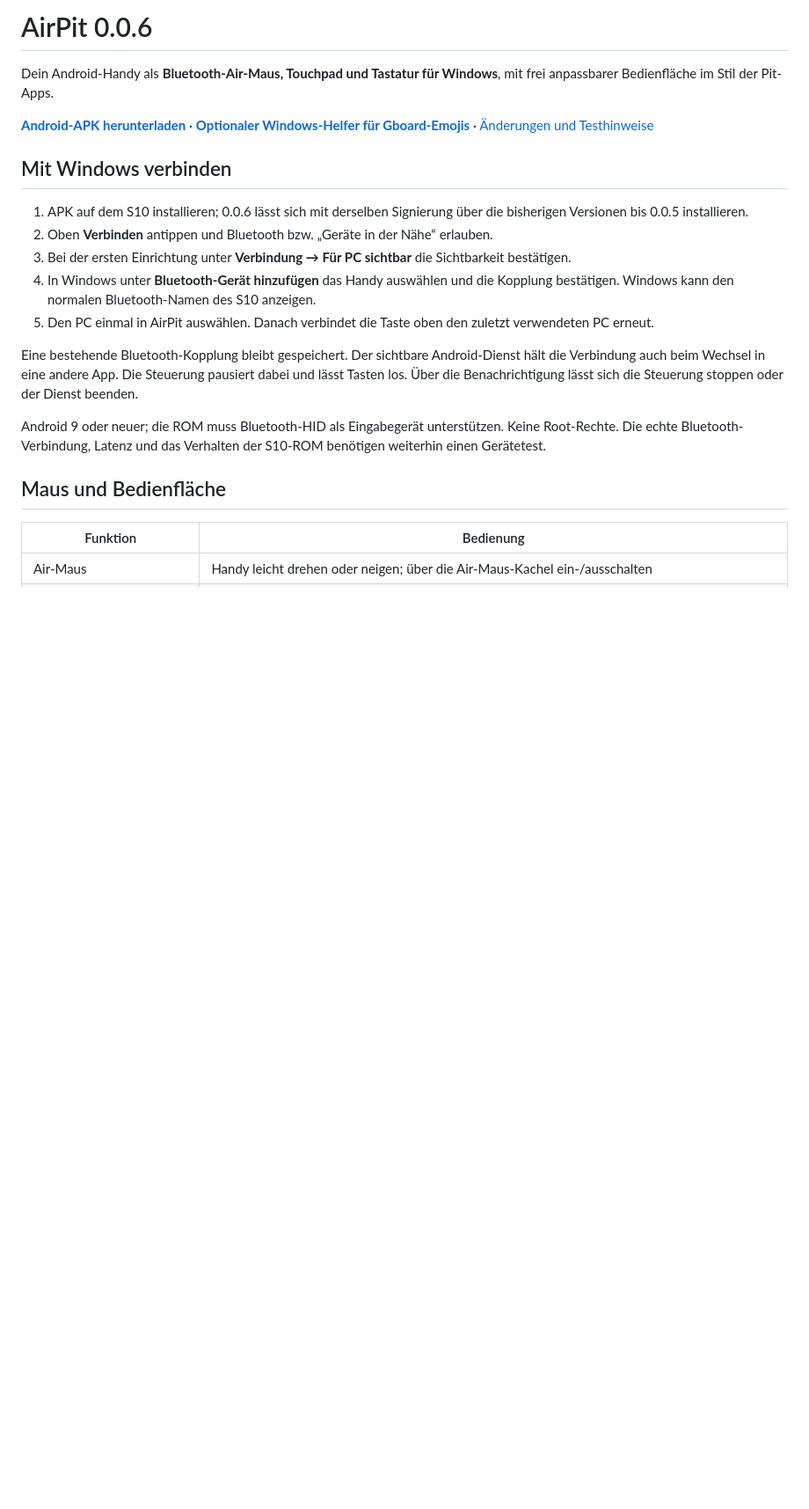
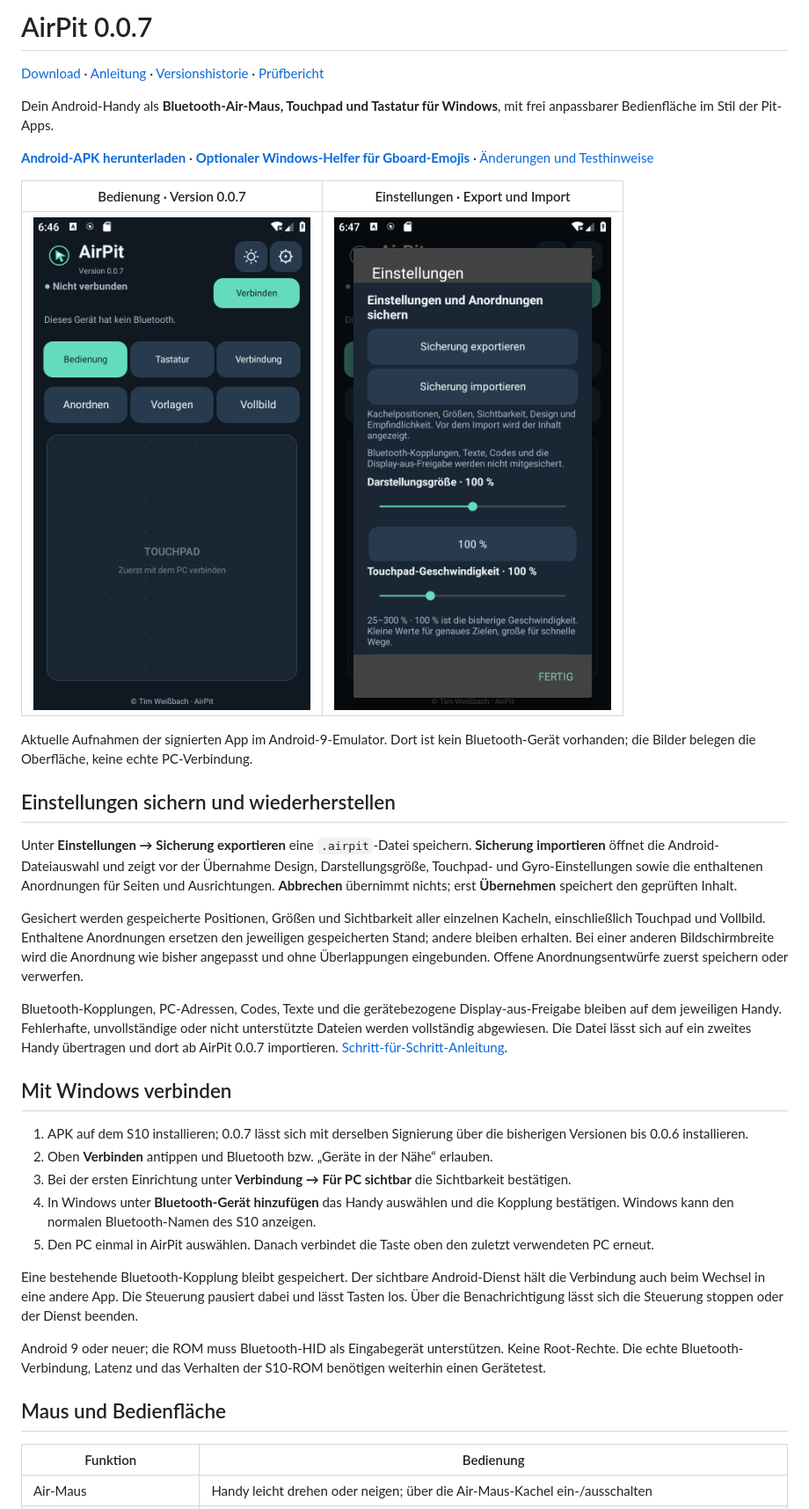
Before and after one commit to Tim-Gurke/AirPit, a Markdown page: README.md, the part around the change. Shown at 88% size. GitHub-like rendering; pictures changed too: docs/screenshots/0.0.7-bedienung.png (added), docs/screenshots/0.0.7-einstellungen.png (added); blank space fills up the shorter version.

Commit message:
Release AirPit 0.0.7: export settings and import backups with a preview

```diff
--- a/README.md
+++ b/README.md
@@ -1,12 +1,28 @@
-# AirPit 0.0.6
+# AirPit 0.0.7
+
+[Download](https://github.com/Tim-Gurke/AirPit/releases/latest) · [Anleitung](docs/ANLEITUNG.md) · [Versionshistorie](docs/VERSIONSHISTORIE.md) · [Prüfbericht](docs/qa/0.0.7.md)
 
 Dein Android-Handy als **Bluetooth-Air-Maus, Touchpad und Tastatur für Windows**, mit frei anpassbarer Bedienfläche im Stil der Pit-Apps.
 
-**[Android-APK herunterladen](https://github.com/Tim-Gurke/AirPit/releases/download/v0.0.6/AirPit-v0.0.6.apk)** · **[Optionaler Windows-Helfer für Gboard-Emojis](https://github.com/Tim-Gurke/AirPit/releases/download/v0.0.6/AirPit-Unicode-Windows.zip)** · [Änderungen und Testhinweise](docs/releases/0.0.6.md)
+**[Android-APK herunterladen](https://github.com/Tim-Gurke/AirPit/releases/download/v0.0.7/AirPit-v0.0.7.apk)** · **[Optionaler Windows-Helfer für Gboard-Emojis](https://github.com/Tim-Gurke/AirPit/releases/download/v0.0.7/AirPit-Unicode-Windows.zip)** · [Änderungen und Testhinweise](docs/releases/0.0.7.md)
+
+| Bedienung · Version 0.0.7 | Einstellungen · Export und Import |
+|---|---|
+| ![AirPit 0.0.7 Bedienung](docs/screenshots/0.0.7-bedienung.png) | ![AirPit 0.0.7 Sicherungseinstellungen](docs/screenshots/0.0.7-einstellungen.png) |
+
+Aktuelle Aufnahmen der signierten App im Android-9-Emulator. Dort ist kein Bluetooth-Gerät vorhanden; die Bilder belegen die Oberfläche, keine echte PC-Verbindung.
+
+## Einstellungen sichern und wiederherstellen
+
+Unter **Einstellungen → Sicherung exportieren** eine `.airpit`-Datei speichern. **Sicherung importieren** öffnet die Android-Dateiauswahl und zeigt vor der Übernahme Design, Darstellungsgröße, Touchpad- und Gyro-Einstellungen sowie die enthaltenen Anordnungen für Seiten und Ausrichtungen. **Abbrechen** übernimmt nichts; erst **Übernehmen** speichert den geprüften Inhalt.
+
+Gesichert werden gespeicherte Positionen, Größen und Sichtbarkeit aller einzelnen Kacheln, einschließlich Touchpad und Vollbild. Enthaltene Anordnungen ersetzen den jeweiligen gespeicherten Stand; andere bleiben erhalten. Bei einer anderen Bildschirmbreite wird die Anordnung wie bisher angepasst und ohne Überlappungen eingebunden. Offene Anordnungsentwürfe zuerst speichern oder verwerfen.
+
+Bluetooth-Kopplungen, PC-Adressen, Codes, Texte und die gerätebezogene Display-aus-Freigabe bleiben auf dem jeweiligen Handy. Fehlerhafte, unvollständige oder nicht unterstützte Dateien werden vollständig abgewiesen. Die Datei lässt sich auf ein zweites Handy übertragen und dort ab AirPit 0.0.7 importieren. [Schritt-für-Schritt-Anleitung](docs/ANLEITUNG.md#sicherung-exportieren-und-importieren).
 
 ## Mit Windows verbinden
 
-1. APK auf dem S10 installieren; 0.0.6 lässt sich mit derselben Signierung über die bisherigen Versionen bis 0.0.5 installieren.
+1. APK auf dem S10 installieren; 0.0.7 lässt sich mit derselben Signierung über die bisherigen Versionen bis 0.0.6 installieren.
 2. Oben **Verbinden** antippen und Bluetooth bzw. „Geräte in der Nähe“ erlauben.
 3. Bei der ersten Einrichtung unter **Verbindung → Für PC sichtbar** die Sichtbarkeit bestätigen.
 4. In Windows unter **Bluetooth-Gerät hinzufügen** das Handy auswählen und die Kopplung bestätigen. Windows kann den normalen Bluetooth-Namen des S10 anzeigen.
```
Also changed, not shown: docs/ANLEITUNG.md (added, +96 -0 lines), docs/VERSIONSHISTORIE.md (added, +15 -0 lines), docs/qa/0.0.7.md (added, +31 -0 lines), docs/releases/0.0.7.md (added, +22 -0 lines), docs/screenshots/0.0.7-importvorschau.png (added), 10 other files.
